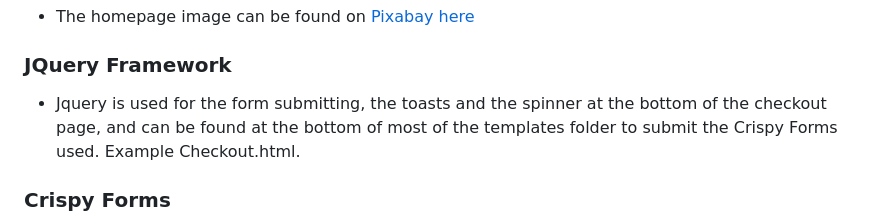
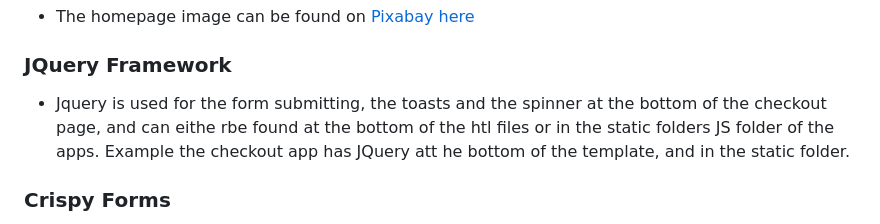
Before and after one commit to AJWest22/MS4, a Markdown page: README.md, the part around the change. GitHub-like rendering.

```diff
--- a/README.md
+++ b/README.md
@@ -691,7 +691,7 @@ My amazing mentor Tim Nelson for his feedback and support making this project
 
 ### JQuery Framework
 
-- Jquery is used for the form submitting, the toasts and the spinner at the bottom of the checkout page, and can be found at the bottom of most of the templates folder to submit the Crispy Forms used. Example Checkout.html.
+- Jquery is used for the form submitting, the toasts and the spinner at the bottom of the checkout page, and can eithe rbe found at the bottom of the htl files or in the static folders JS folder of the apps. Example the checkout app has JQuery att he bottom of the template, and in the static folder.
 
 
 ### Crispy Forms
```
Also changed, not shown: media/16867170.png (added), media/16867170_o2JiwQB.png (added), 1 other file.
